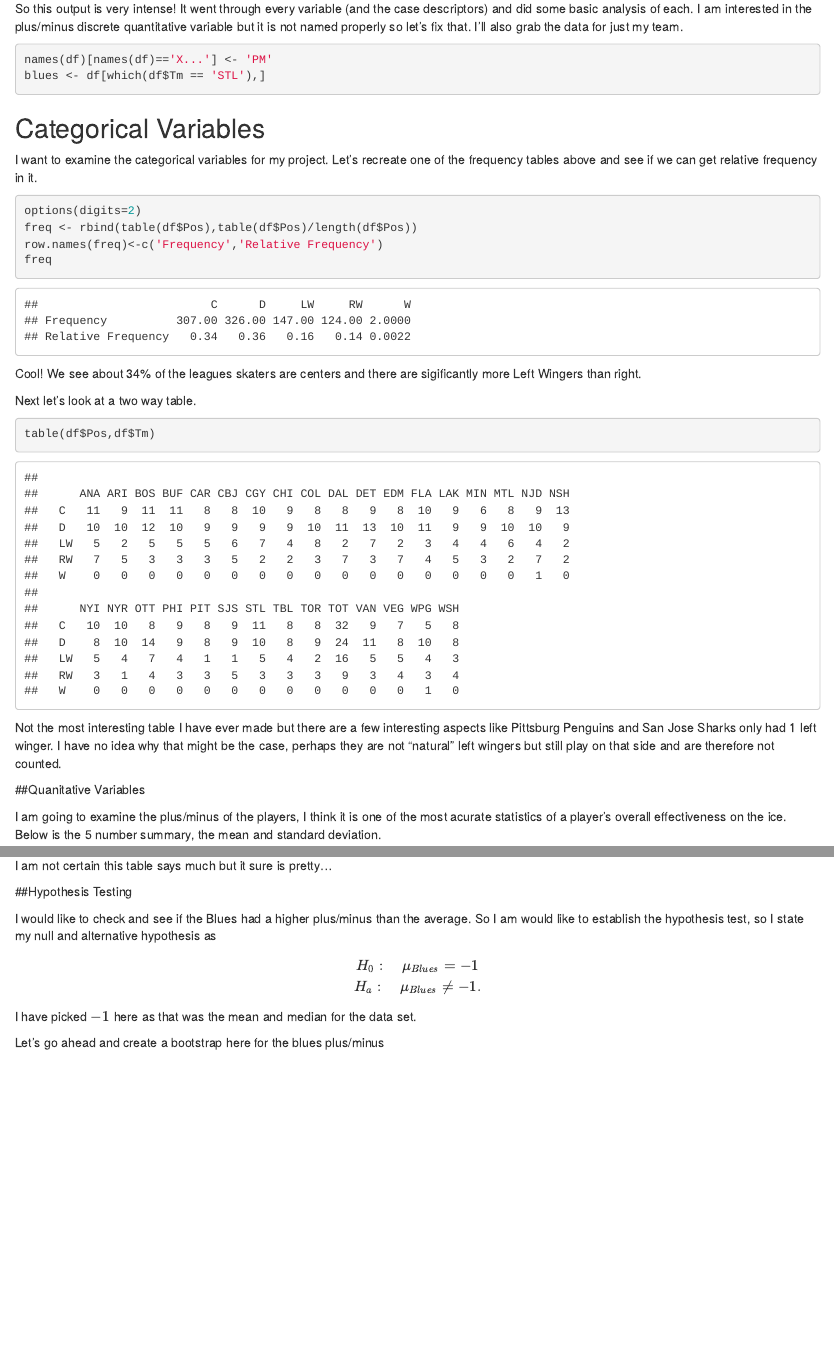
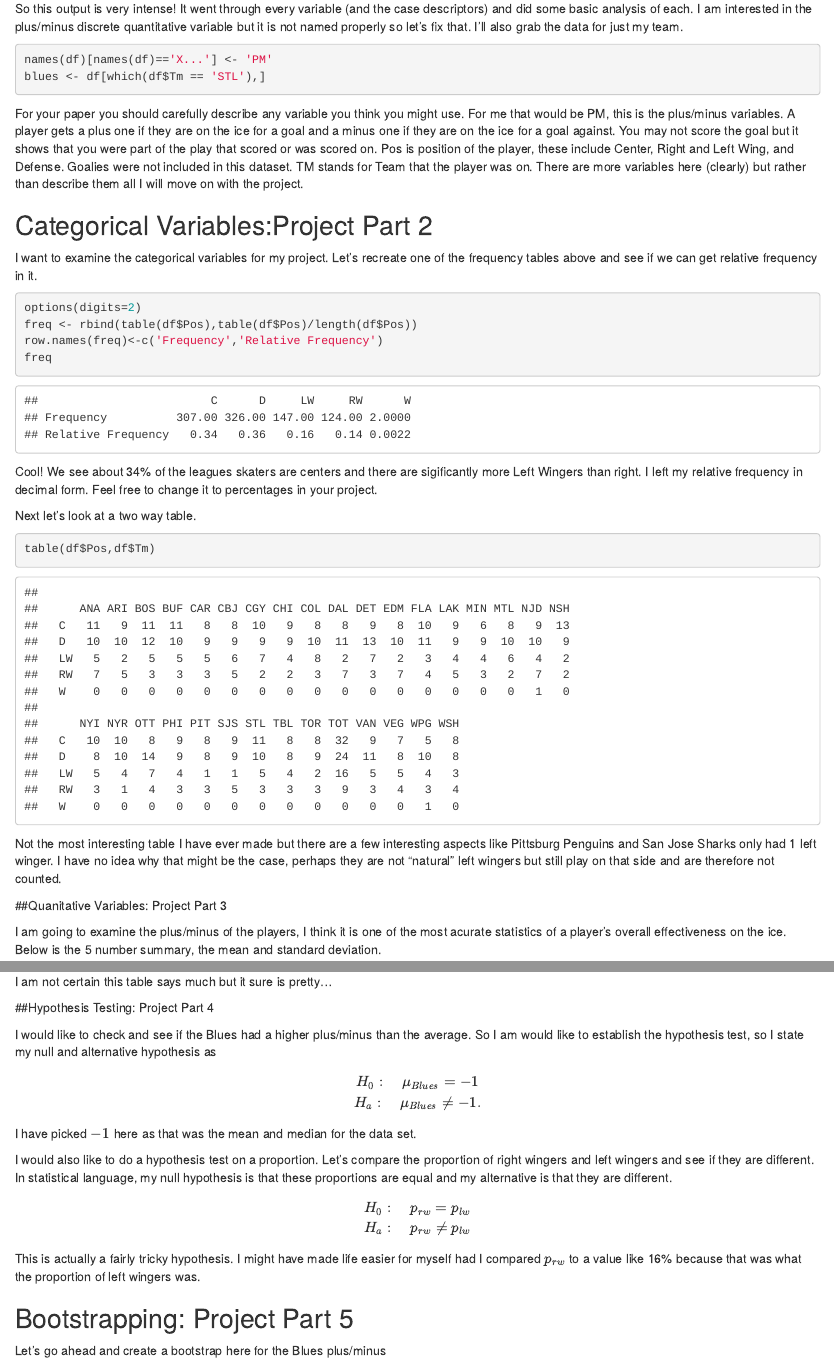
Before and after one commit to nurfnick/Data_Sets_For_Stats, an R Markdown document (hockey_paper.Rmd): the page in a window 1100 px wide, from 2660 px down before the commit and from 2800 px down after it, so that both start at the same text, and a second part further down, joined at a grey line. Rendered offline with R 4.5, knitr and Pandoc, with nearby package versions; code that draws random numbers runs with fixed seeds of ours.

Commit message:
Making align with project

````diff
--- a/hockey_paper.Rmd
+++ b/hockey_paper.Rmd
@@ -42,6 +43,8 @@ nottraded <- df[-which(df$Player %in% tradedplayers),]
 df <- rbind(trades,nottraded)
 df[1:10,1:10]
 ```
+### Data Description
+
 So now my data set just includes individual players with no duplicates.  Let's see if we can analize the varaibles.
 ```{r}
 summary(df)
@@ -53,7 +56,9 @@ names(df)[names(df)=='X...'] <- 'PM'
 blues <- df[which(df$Tm == 'STL'),]
 ```
 
-## Categorical Variables
+For your paper you should carefully describe any variable you think you might use.  For me that would be PM, this is the plus/minus variables.  A player gets a plus one if they are on the ice for a goal and a minus one if they are on the ice for a goal against.  You may not score the goal but it shows that you were part of the play that scored or was scored on.  Pos is position of the player, these include Center, Right and Left Wing, and Defense. Goalies were not included in this dataset.  TM stands for Team that the player was on.  There are more variables here (clearly) but rather than describe them all I will move on with the project.
+
+## Categorical Variables:Project Part 2
 
 I want to examine the categorical variables for my project.  Let's recreate one of the frequency tables above and see if we can get relative frequency in it.
 
@@ -63,7 +68,7 @@ freq <- rbind(table(df$Pos),table(df$Pos)/length(df$Pos))
 row.names(freq)<-c('Frequency','Relative Frequency')
 freq
 ```
-Cool!  We see about 34% of the leagues skaters are centers and there are sigificantly more Left Wingers than right.
+Cool!  We see about 34% of the leagues skaters are centers and there are sigificantly more Left Wingers than right.  I left my relative frequency in decimal form.  Feel free to change it to percentages in your project.
 
 Next let's look at a two way table.
 ```{r}
@@ -71,7 +76,7 @@ table(df$Pos,df$Tm)
 ```
 Not the most interesting table I have ever made but there are a few interesting aspects like Pittsburg Penguins and San Jose Sharks only had 1 left winger.  I have no idea why that might be the case, perhaps they are not "natural" left wingers but still play on that side and are therefore not counted.
 
-##Quanitative Variables
+##Quanitative Variables:  Project Part 3
 
 I am going to examine the plus/minus of the players, I think it is one of the most acurate statistics of a player's overall effectiveness on the ice.  Below is the 5 number summary, the mean and standard deviation.
 ```{r plus/minus}
@@ -131,7 +136,7 @@ ggplot(df,aes(x = G,y=PM, color=Tm))+
 ```
 I am not certain this table says much but it sure is pretty...
 
-##Hypothesis Testing
+##Hypothesis Testing:  Project Part 4
 
 I would like to check and see if the Blues had a higher plus/minus than the average.  So I am would like to establish the hypothesis test, so I state my null and alternative hypothesis as
 
@@ -141,7 +146,17 @@ H_a:\quad \mu_{Blues}\neq-1.
 $$
 I have picked $-1$ here as that was the mean and median for the data set.
 
-Let's go ahead and create a bootstrap here for the blues plus/minus
+I would also like to do a hypothesis test on a proportion.  Let's compare the proportion of right wingers and left wingers and see if they are different.  In statistical language, my null hypothesis is that these proportions are equal and my alternative is that they are different.
+
+$$
+H_0:\quad p_{rw}=p_{lw}\\
+H_a:\quad p_{rw}\neq p_{lw}
+$$
+This is actually a fairly tricky hypothesis.  I might have made life easier for myself had I compared $p_{rw}$ to a value like 16% because that was what the proportion of left wingers was.
+
+## Bootstrapping:  Project Part 5
+
+Let's go ahead and create a bootstrap here for the Blues plus/minus
 
 ```{r}
 
@@ -232,3 +234,16 @@ So the test statistic here will be $z=\frac{(\hat{p}_1-\hat{p}_2)-0}{SE}$
 ```
 
 We see this $z$ is between -2 and 2 so we fail to reject the null hypothesis at the 95\% confidence level.
+## Quantitative Hypothesis Testing:  Project Part 7
+Let's go ahead and compute this value using the formula
+
+$$
+SE = \frac{s}{\sqrt{n}}.
+$$
+But first I am going to need the sample standard deviation,
+```{r}
+sd(blues$PM)/sqrt(length(blues$PM))
+```
+Wow that was exactly the same as the bootstrapping!  No need to build another confidence interval instead we'll compute a $p$ value using the $t$ distribution.
+
+```{r}
@@ -234,0 +256 @@ We see this $z$ is between -2 and 2 so we fail to reject the null hypothesis at
+So for the last part of the project
````
Also changed, not shown: hockey_paper.html, hockey_paper.Rmd (44 more changed lines).
